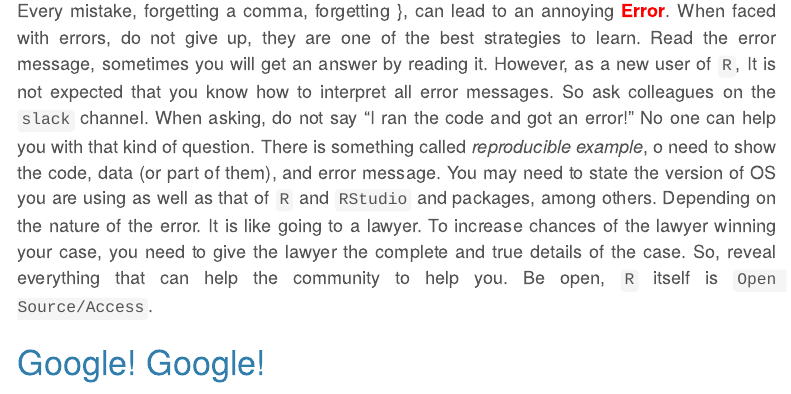
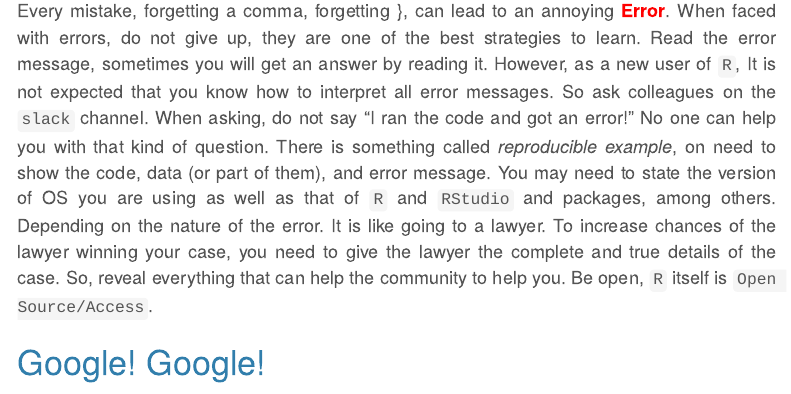
Before and after one commit to Wycology/scaRy_R, an R Markdown document (scaRy_R.Rmd): the page in a window 1100 px wide, from 3070 px down. Rendered offline with R 4.5, knitr and Pandoc, with nearby package versions; menus at the side of the page are left out.

Commit message:
Scaring R

```diff
--- a/scaRy_R.Rmd
+++ b/scaRy_R.Rmd
@@ -127,7 +127,7 @@ Cloud computing, maybe you are hearing it for the first time, is the bread and b
 
  - <span style="color: red;">**Follow my instructions otherwise it will throw an `Error` `r emoji::emoji("radioactive")`**.</span>
 
-Every mistake, forgetting a comma, forgetting }, can lead to an annoying <span style="color: red;">**Error**</span>. When faced with errors, do not give up, they are one of the best strategies to learn. Read the error message, sometimes you will get an answer by reading it. However, as a new user of `R`, It is not expected that you know how to interpret all error messages. So ask colleagues on the `slack` channel. When asking, do not say "I ran the code and got an error!" No one can help you with that kind of question. There is something called _reproducible example_, o need to show the code, data (or part of them), and error message. You may need to state the version of OS you are using as well as that of `R` and `RStudio` and packages, among others. Depending on the nature of the error. It is like going to a lawyer. To increase chances of the lawyer winning your case, you need to give the lawyer the complete and true details of the case. So, reveal everything that can help the community to help you. Be open, `R` itself is `Open Source/Access`.
+Every mistake, forgetting a comma, forgetting }, can lead to an annoying <span style="color: red;">**Error**</span>. When faced with errors, do not give up, they are one of the best strategies to learn. Read the error message, sometimes you will get an answer by reading it. However, as a new user of `R`, It is not expected that you know how to interpret all error messages. So ask colleagues on the `slack` channel. When asking, do not say "I ran the code and got an error!" No one can help you with that kind of question. There is something called _reproducible example_, on need to show the code, data (or part of them), and error message. You may need to state the version of OS you are using as well as that of `R` and `RStudio` and packages, among others. Depending on the nature of the error. It is like going to a lawyer. To increase chances of the lawyer winning your case, you need to give the lawyer the complete and true details of the case. So, reveal everything that can help the community to help you. Be open, `R` itself is `Open Source/Access`.
 
 # Google! Google!
 
```
